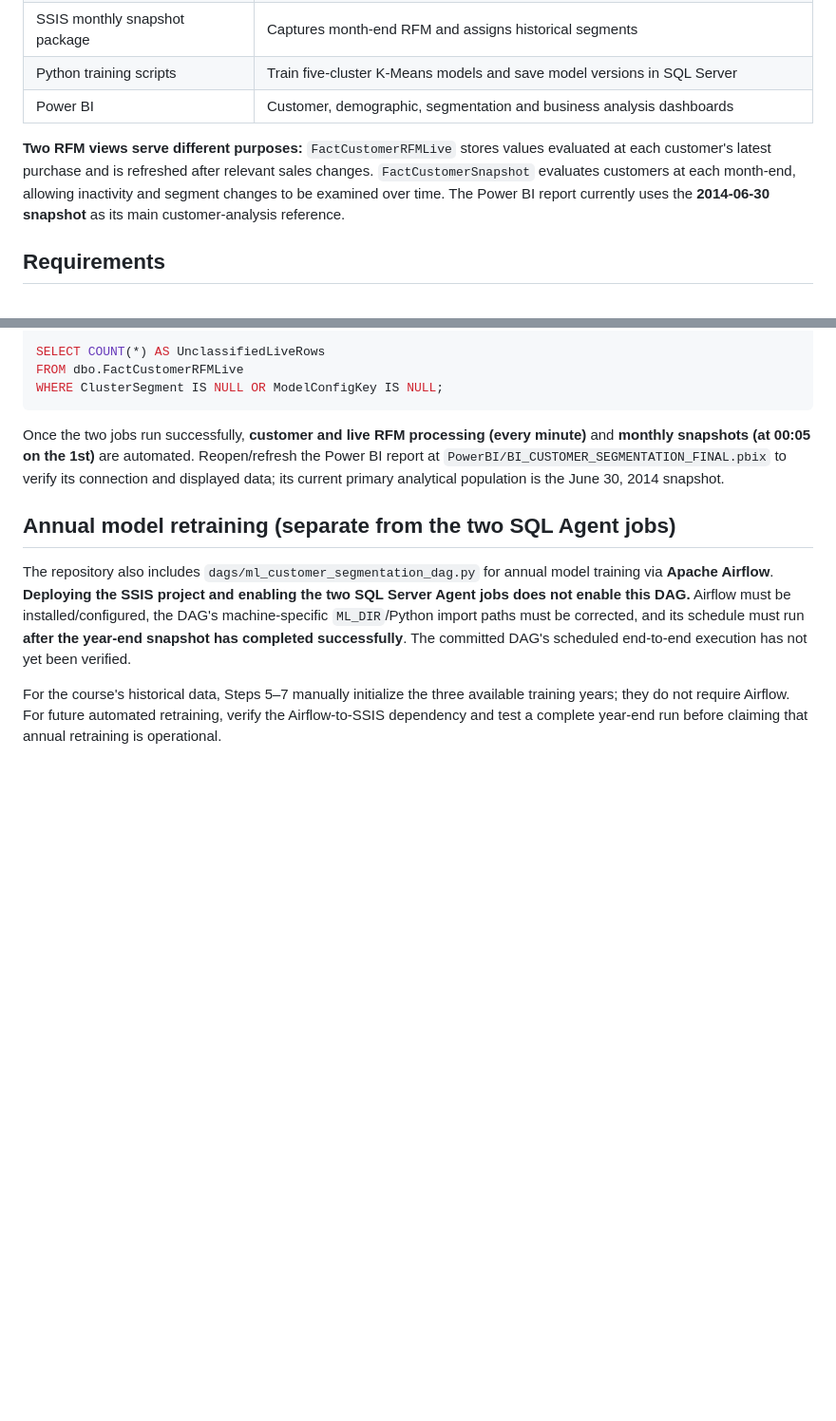
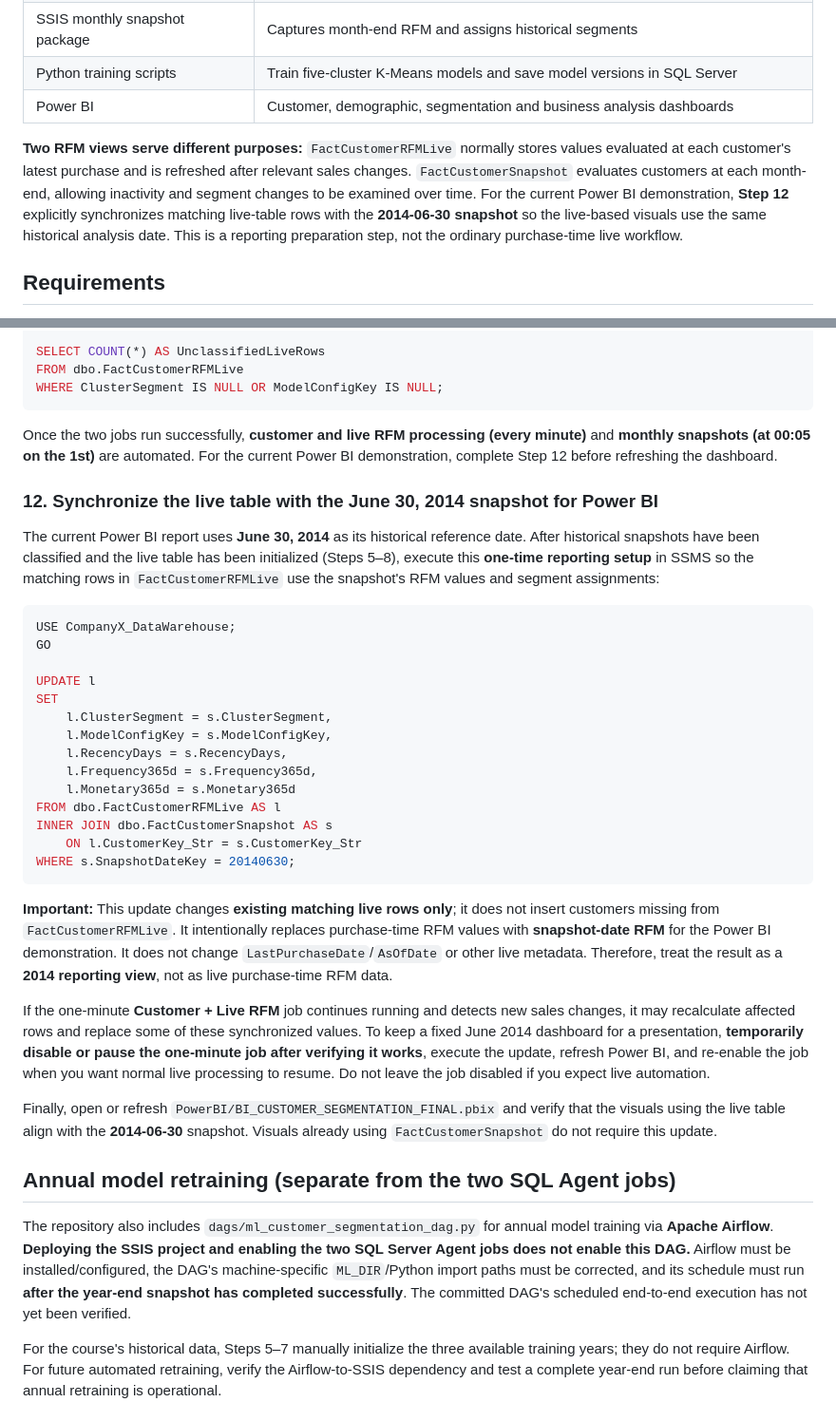
Before and after one commit to tohuynhphuc/ComX-CustSegmentation, a Markdown page: README.md, 2 parts joined by grey strips. Shown at 95% size. Rendered like a GitHub page; blank space fills up the shorter version.

````diff
--- a/README.md
+++ b/README.md
@@ -14,7 +14,7 @@ A customer-focused Business Intelligence system built with **SQL Server**, **SQL
 | Python training scripts | Train five-cluster K-Means models and save model versions in SQL Server |
 | Power BI | Customer, demographic, segmentation and business analysis dashboards |
 
-**Two RFM views serve different purposes:** `FactCustomerRFMLive` stores values evaluated at each customer's latest purchase and is refreshed after relevant sales changes. `FactCustomerSnapshot` evaluates customers at each month-end, allowing inactivity and segment changes to be examined over time. The Power BI report currently uses the **2014-06-30 snapshot** as its main customer-analysis reference.
+**Two RFM views serve different purposes:** `FactCustomerRFMLive` normally stores values evaluated at each customer's latest purchase and is refreshed after relevant sales changes. `FactCustomerSnapshot` evaluates customers at each month-end, allowing inactivity and segment changes to be examined over time. For the current Power BI demonstration, **Step 12** explicitly synchronizes matching live-table rows with the **2014-06-30 snapshot** so the live-based visuals use the same historical analysis date. This is a reporting preparation step, not the ordinary purchase-time live workflow.
 
 ## Requirements
 
@@ -188,7 +188,35 @@ FROM dbo.FactCustomerRFMLive
 WHERE ClusterSegment IS NULL OR ModelConfigKey IS NULL;
 ```
 
-Once the two jobs run successfully, **customer and live RFM processing (every minute)** and **monthly snapshots (at 00:05 on the 1st)** are automated. Reopen/refresh the Power BI report at `PowerBI/BI_CUSTOMER_SEGMENTATION_FINAL.pbix` to verify its connection and displayed data; its current primary analytical population is the June 30, 2014 snapshot.
+Once the two jobs run successfully, **customer and live RFM processing (every minute)** and **monthly snapshots (at 00:05 on the 1st)** are automated. For the current Power BI demonstration, complete Step 12 before refreshing the dashboard.
+
+### 12. Synchronize the live table with the June 30, 2014 snapshot for Power BI
+
+The current Power BI report uses **June 30, 2014** as its historical reference date. After historical snapshots have been classified and the live table has been initialized (Steps 5–8), execute this **one-time reporting setup** in SSMS so the matching rows in `FactCustomerRFMLive` use the snapshot's RFM values and segment assignments:
+
+```sql
+USE CompanyX_DataWarehouse;
+GO
+
+UPDATE l
+SET
+    l.ClusterSegment = s.ClusterSegment,
+    l.ModelConfigKey = s.ModelConfigKey,
+    l.RecencyDays = s.RecencyDays,
+    l.Frequency365d = s.Frequency365d,
+    l.Monetary365d = s.Monetary365d
+FROM dbo.FactCustomerRFMLive AS l
+INNER JOIN dbo.FactCustomerSnapshot AS s
+    ON l.CustomerKey_Str = s.CustomerKey_Str
+WHERE s.SnapshotDateKey = 20140630;
+```
+
+**Important:** This update changes **existing matching live rows only**; it does not insert customers missing from `FactCustomerRFMLive`. It intentionally replaces purchase-time RFM values with **snapshot-date RFM** for the Power BI demonstration. It does not change `LastPurchaseDate`/`AsOfDate` or other live metadata. Therefore, treat the result as a **2014 reporting view**, not as live purchase-time RFM data.
+
+If the one-minute **Customer + Live RFM** job continues running and detects new sales changes, it may recalculate affected rows and replace some of these synchronized values. To keep a fixed June 2014 dashboard for a presentation, **temporarily disable or pause the one-minute job after verifying it works**, execute the update, refresh Power BI, and re-enable the job when you want normal live processing to resume. Do not leave the job disabled if you expect live automation.
+
+Finally, open or refresh `PowerBI/BI_CUSTOMER_SEGMENTATION_FINAL.pbix` and verify that the visuals using the live table align with the **2014-06-30** snapshot. Visuals already using `FactCustomerSnapshot` do not require this update.
+
 
 ## Annual model retraining (separate from the two SQL Agent jobs)
 
````
